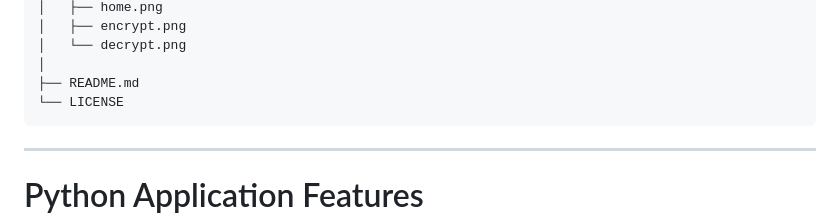
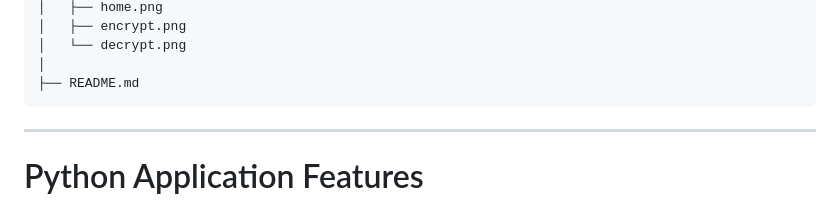
Before and after one commit to gayathri-silva/decodelabs-_tasks_02_Caesar-Cipher-Encryption-Tool, a Markdown page: README.md, the part around the change. Rendered like a GitHub page.

````diff
--- a/README.md
+++ b/README.md
@@ -88,7 +88,6 @@ Caesar-Cipher-Encryption-Tool/
 │   └── decrypt.png
 │
 ├── README.md
-└── LICENSE
 ```
 
 ---
````
